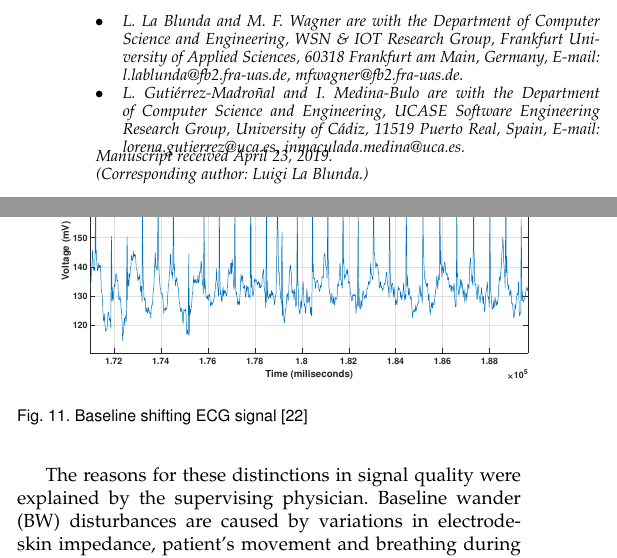
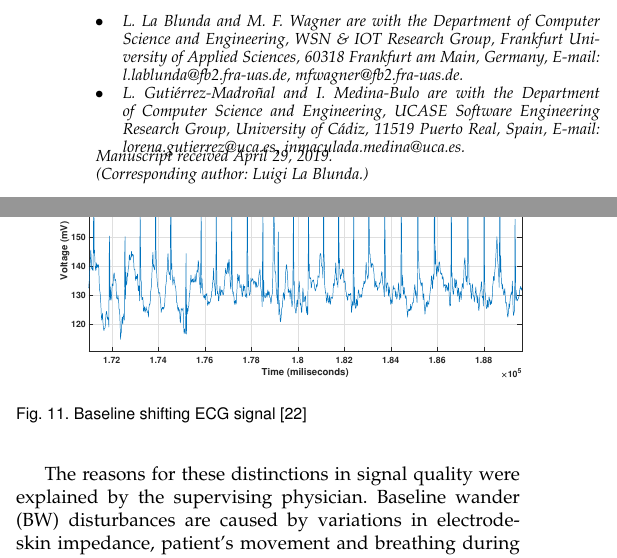
Before and after one commit to LuLaBl/IEEE_PaperRepo, a LaTeX paper (IEEEtran/A_wearable_fall-detection_system_based_on_BAN.tex): two parts of the columns of pages 1 and 8 of 12, joined at a grey line, cut so that both start at the same text. Compiled offline with pdfLaTeX; a missing font is replaced by an installed copy or a similar font; a LaTeX package or settings file that is missing is left out.

Commit message:
Updated Manuscript date + Header Inma IEEE member added

```diff
--- a/IEEEtran/A_wearable_fall-detection_system_based_on_BAN.tex
+++ b/IEEEtran/A_wearable_fall-detection_system_based_on_BAN.tex
@@ -417,7 +417,7 @@ of Computer Science and Engineering, WSN \& IOT Research Group, Frankfurt Univer
 % \\ is fragile and will error, could use \hfil\break instead.
 %E-mail: see http://www.michaelshell.org/contact.html
 \IEEEcompsocthanksitem L. Guti\'errez-Madro\~nal and I. Medina-Bulo are with the Department of Computer Science and Engineering, UCASE Software Engineering Research Group, University of C\'adiz, 11519 Puerto Real, Spain, E-mail: lorena.gutierrez@uca.es, inmaculada.medina@uca.es.}% <-this % stops an unwanted space
-\thanks{Manuscript received April 23, 2019.\newline (Corresponding author: Luigi La Blunda.)}}
+\thanks{Manuscript received April 29, 2019.\newline (Corresponding author: Luigi La Blunda.)}}
 
 % note the % following the last \IEEEmembership and also \thanks -
 % these prevent an unwanted space from occurring between the last author name
@@ -939,7 +939,7 @@ First of all, we are going to explain the problems related to the current protot
 A hardware issue is the durability of the battery, which is 2 to 3 weeks depending on the use. If we want to use this system in everyday life, we have to make sure that the battery life is extended. If we consider the used ECG sensor architecture, we encountered differences in signal quality that includes noise and baseline shifting (see Figure \ref{fig:ECGBaselineShifting}).
 \begin{figure}[!ht]
 	\centering
-	\includegraphics[scale=0.245]{Images/NormalECG1.eps}
+	\includegraphics[scale=0.2425]{Images/NormalECG1.eps}
 	\caption[Measured ECG signal]{Baseline shifting ECG signal \cite{FatimaMasterThesis}}
 	\label{fig:ECGBaselineShifting}
 \end{figure}
```
Also changed, not shown: IEEEtran/A_wearable_fall-detection_system_based_on_BAN.pdf, 16 other files.
